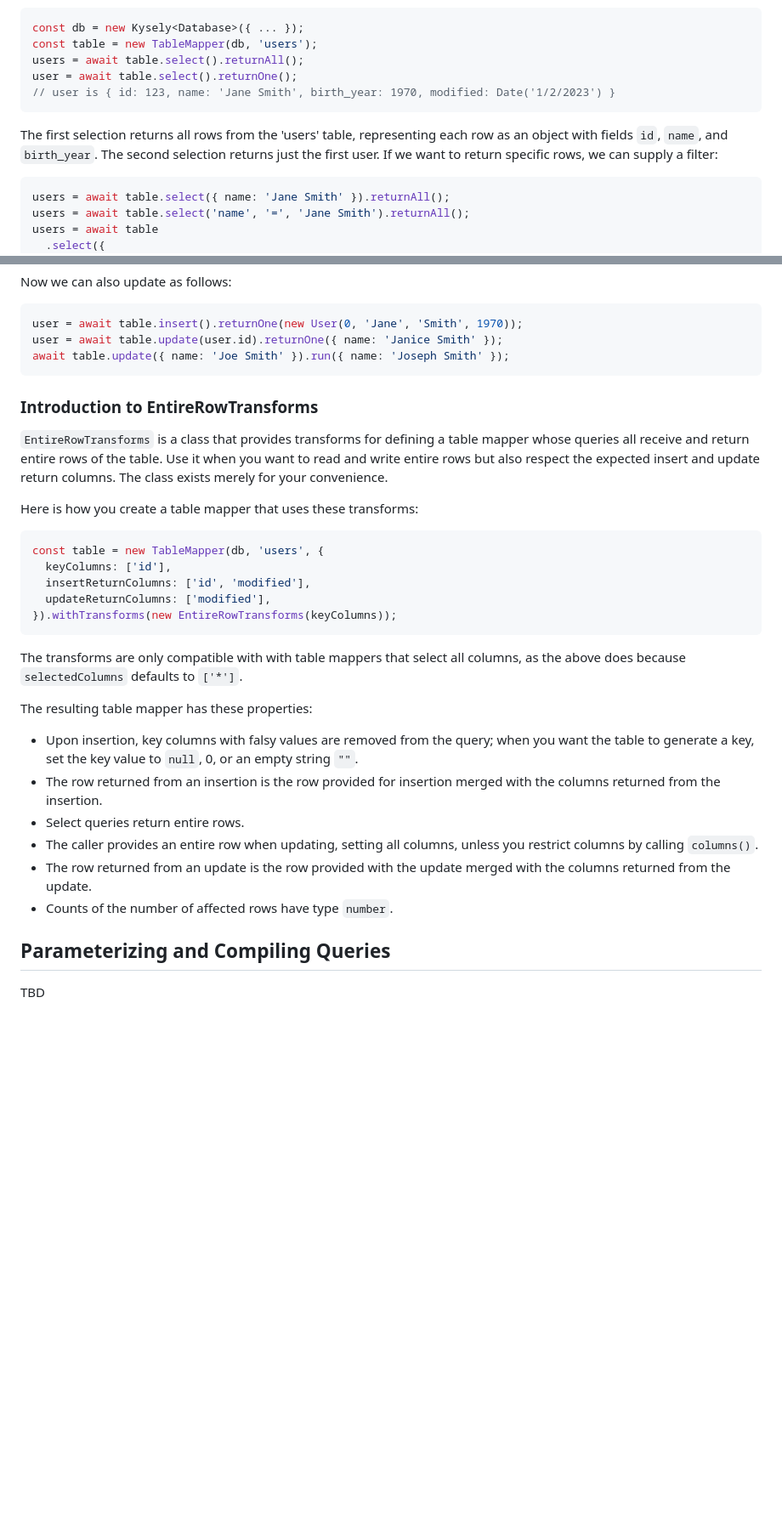
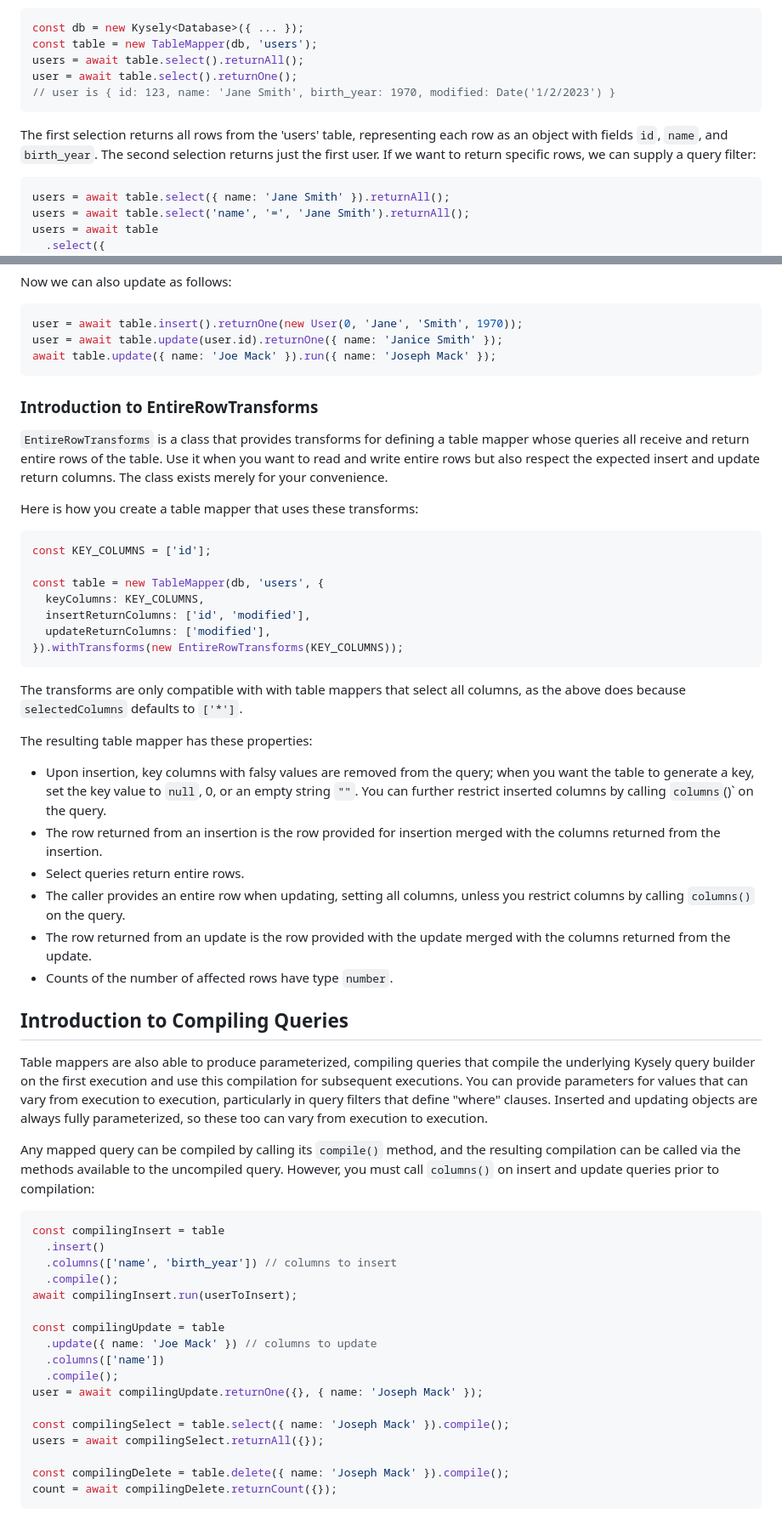
Before and after one commit to jtlapp/kysely-mapper, a Markdown page: README.md, 2 parts joined by grey strips. Shown: that part at 85% size. Drawn GitHub-style; blank space fills up the shorter version.

Commit message:
docs: wrote section on compiling queries

````diff
--- a/README.md
+++ b/README.md
@@ -47,7 +47,7 @@ user = await table.select().returnOne();
 // user is { id: 123, name: 'Jane Smith', birth_year: 1970, modified: Date('1/2/2023') }
 ```
 
-The first selection returns all rows from the 'users' table, representing each row as an object with fields `id`, `name`, and `birth_year`. The second selection returns just the first user. If we want to return specific rows, we can supply a filter:
+The first selection returns all rows from the 'users' table, representing each row as an object with fields `id`, `name`, and `birth_year`. The second selection returns just the first user. If we want to return specific rows, we can supply a query filter:
 
 ```ts
 users = await table.select({ name: 'Jane Smith' }).returnAll();
@@ -338,7 +338,7 @@ Now we can also update as follows:
 ```ts
 user = await table.insert().returnOne(new User(0, 'Jane', 'Smith', 1970));
 user = await table.update(user.id).returnOne({ name: 'Janice Smith' });
-await table.update({ name: 'Joe Smith' }).run({ name: 'Joseph Smith' });
+await table.update({ name: 'Joe Mack' }).run({ name: 'Joseph Mack' });
 ```
 
 ### Introduction to EntireRowTransforms
@@ -348,24 +348,49 @@ await table.update({ name: 'Joe Smith' }).run({ name: 'Joseph Smith' });
 Here is how you create a table mapper that uses these transforms:
 
 ```ts
+const KEY_COLUMNS = ['id'];
+
 const table = new TableMapper(db, 'users', {
-  keyColumns: ['id'],
+  keyColumns: KEY_COLUMNS,
   insertReturnColumns: ['id', 'modified'],
   updateReturnColumns: ['modified'],
-}).withTransforms(new EntireRowTransforms(keyColumns));
+}).withTransforms(new EntireRowTransforms(KEY_COLUMNS));
 ```
 
 The transforms are only compatible with with table mappers that select all columns, as the above does because `selectedColumns` defaults to `['*']`.
 
 The resulting table mapper has these properties:
 
-- Upon insertion, key columns with falsy values are removed from the query; when you want the table to generate a key, set the key value to `null`, 0, or an empty string `""`.
+- Upon insertion, key columns with falsy values are removed from the query; when you want the table to generate a key, set the key value to `null`, 0, or an empty string `""`. You can further restrict inserted columns by calling `columns`()` on the query.
 - The row returned from an insertion is the row provided for insertion merged with the columns returned from the insertion.
 - Select queries return entire rows.
-- The caller provides an entire row when updating, setting all columns, unless you restrict columns by calling `columns()`.
+- The caller provides an entire row when updating, setting all columns, unless you restrict columns by calling `columns()` on the query.
 - The row returned from an update is the row provided with the update merged with the columns returned from the update.
 - Counts of the number of affected rows have type `number`.
 
-## Parameterizing and Compiling Queries
+## Introduction to Compiling Queries
 
-TBD
+Table mappers are also able to produce parameterized, compiling queries that compile the underlying Kysely query builder on the first execution and use this compilation for subsequent executions. You can provide parameters for values that can vary from execution to execution, particularly in query filters that define "where" clauses. Inserted and updating objects are always fully parameterized, so these too can vary from execution to execution.
+
+Any mapped query can be compiled by calling its `compile()` method, and the resulting compilation can be called via the methods available to the uncompiled query. However, you must call `columns()` on insert and update queries prior to compilation:
+
+```ts
+const compilingInsert = table
+  .insert()
+  .columns(['name', 'birth_year']) // columns to insert
+  .compile();
+await compilingInsert.run(userToInsert);
+
+const compilingUpdate = table
+  .update({ name: 'Joe Mack' }) // columns to update
+  .columns(['name'])
+  .compile();
+user = await compilingUpdate.returnOne({}, { name: 'Joseph Mack' });
+
+const compilingSelect = table.select({ name: 'Joseph Mack' }).compile();
+users = await compilingSelect.returnAll({});
+
+const compilingDelete = table.delete({ name: 'Joseph Mack' }).compile();
+count = await compilingDelete.returnCount({});
+```
+
````
Also changed, not shown: other parts of README.md (+42 -1 lines).
